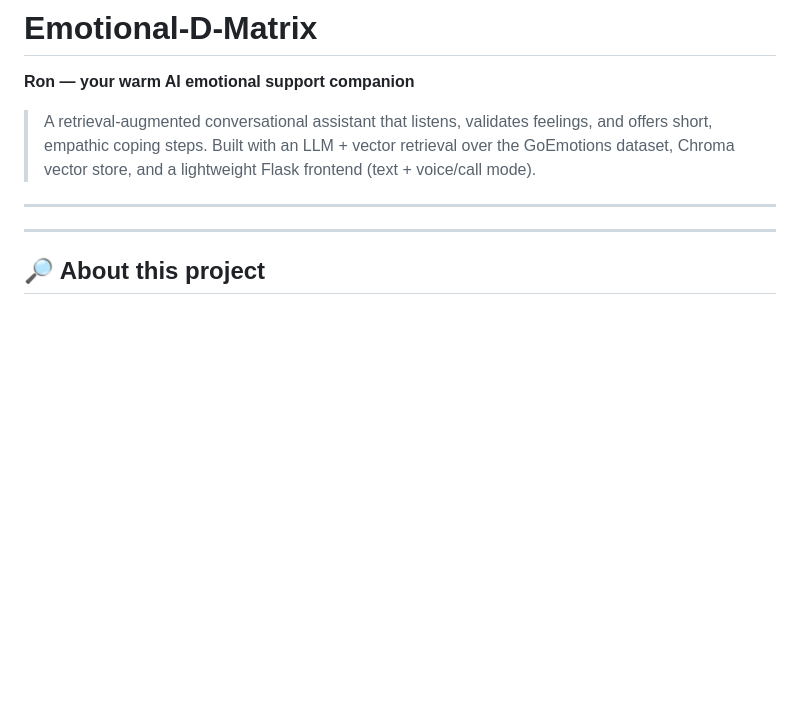
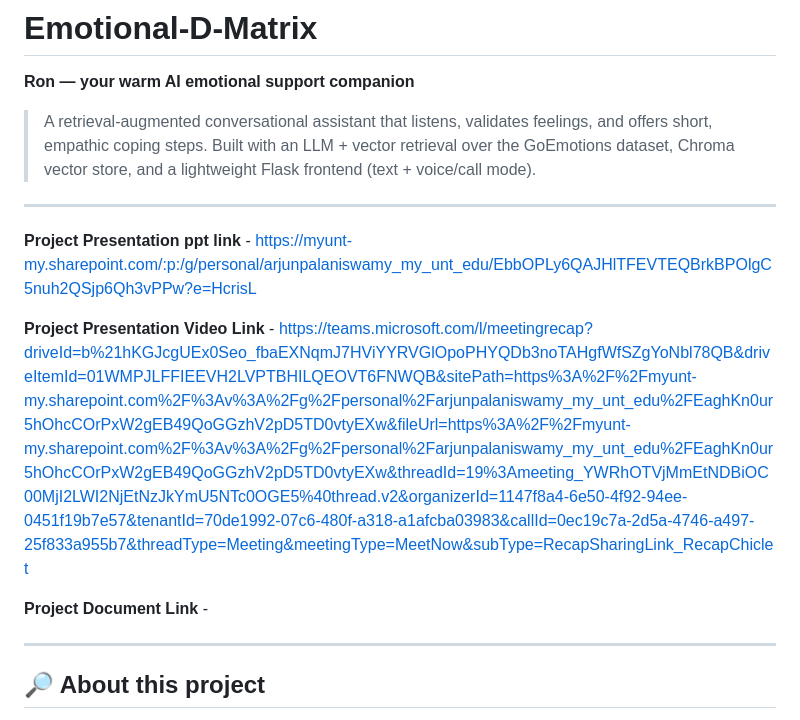
Before and after one commit to arjunron97/Emotional-D-Matrix, a Markdown page: README.md, the part around the change. Rendered like a GitHub page; blank space fills up the shorter version.

Commit message:
Update README with project presentation and document links
Added links to project presentation and documentation in README.

```diff
--- a/README.md
+++ b/README.md
@@ -3,6 +3,12 @@
 > A retrieval-augmented conversational assistant that listens, validates feelings, and offers short, empathic coping steps. Built with an LLM + vector retrieval over the GoEmotions dataset, Chroma vector store, and a lightweight Flask frontend (text + voice/call mode).
 
 ---
+
+**Project Presentation ppt link** - https://myunt-my.sharepoint.com/:p:/g/personal/arjunpalaniswamy_my_unt_edu/EbbOPLy6QAJHlTFEVTEQBrkBPOlgC5nuh2QSjp6Qh3vPPw?e=HcrisL
+
+**Project Presentation Video Link** - https://teams.microsoft.com/l/meetingrecap?driveId=b%21hKGJcgUEx0Seo_fbaEXNqmJ7HViYYRVGlOpoPHYQDb3noTAHgfWfSZgYoNbl78QB&driveItemId=01WMPJLFFIEEVH2LVPTBHILQEOVT6FNWQB&sitePath=https%3A%2F%2Fmyunt-my.sharepoint.com%2F%3Av%3A%2Fg%2Fpersonal%2Farjunpalaniswamy_my_unt_edu%2FEaghKn0ur5hOhcCOrPxW2gEB49QoGGzhV2pD5TD0vtyEXw&fileUrl=https%3A%2F%2Fmyunt-my.sharepoint.com%2F%3Av%3A%2Fg%2Fpersonal%2Farjunpalaniswamy_my_unt_edu%2FEaghKn0ur5hOhcCOrPxW2gEB49QoGGzhV2pD5TD0vtyEXw&threadId=19%3Ameeting_YWRhOTVjMmEtNDBiOC00MjI2LWI2NjEtNzJkYmU5NTc0OGE5%40thread.v2&organizerId=1147f8a4-6e50-4f92-94ee-0451f19b7e57&tenantId=70de1992-07c6-480f-a318-a1afcba03983&callId=0ec19c7a-2d5a-4746-a497-25f833a955b7&threadType=Meeting&meetingType=MeetNow&subType=RecapSharingLink_RecapChiclet
+
+**Project Document Link** -
 
 ---
 
```
